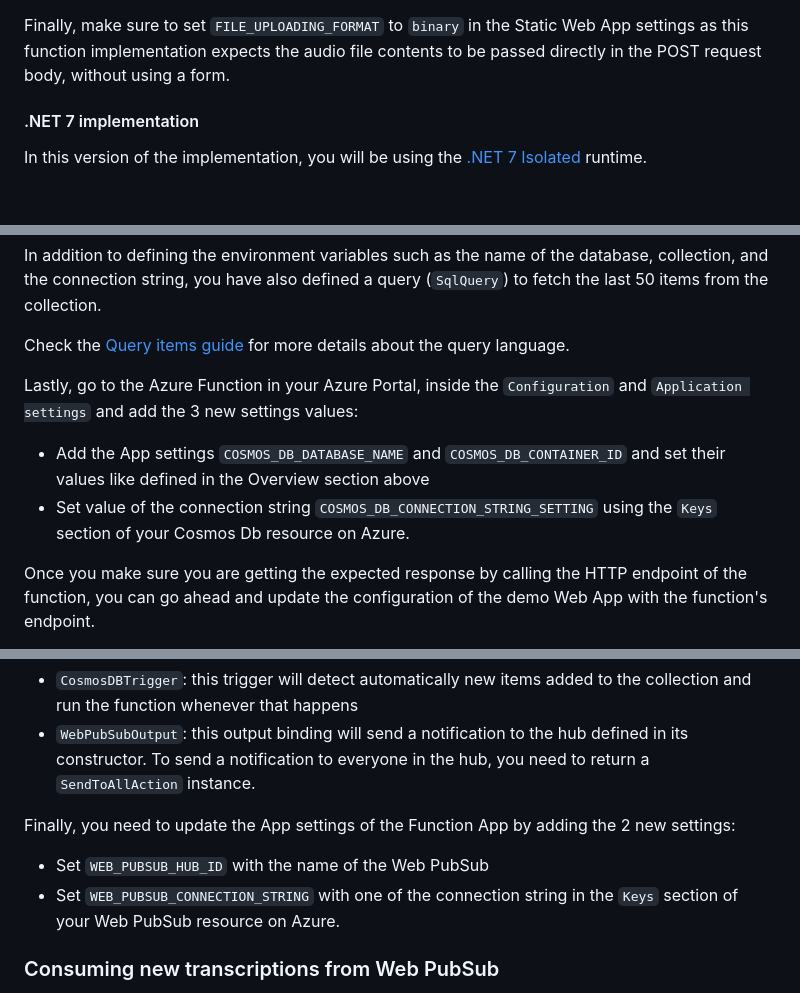
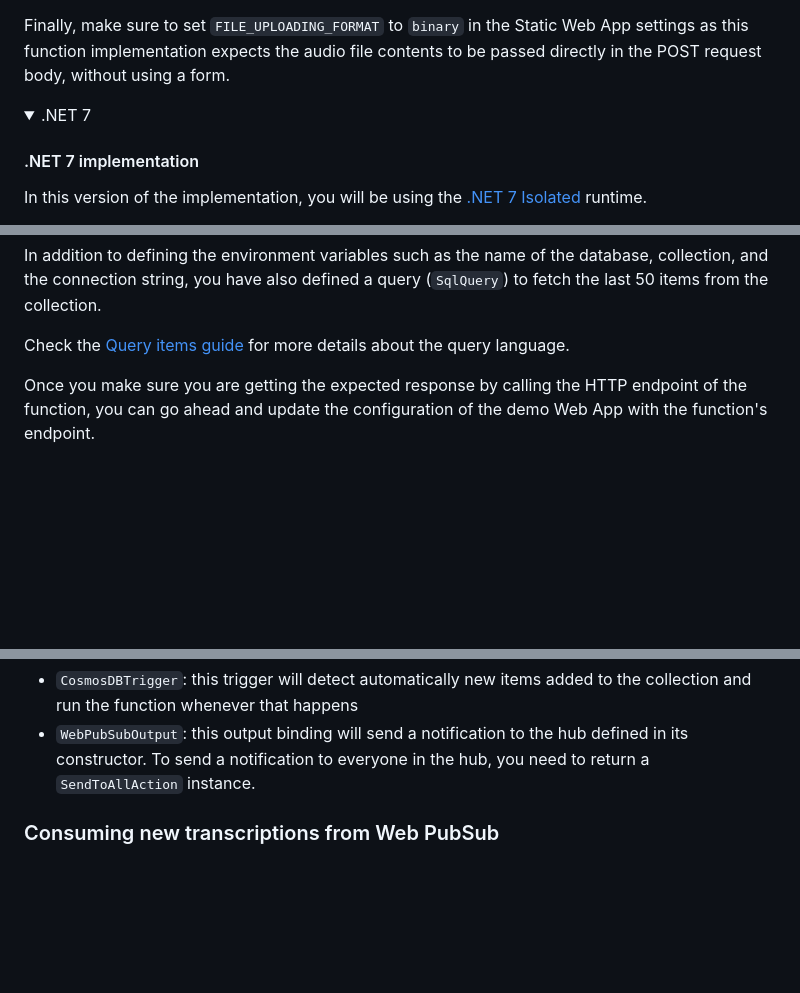
Before and after one commit to microsoft/hands-on-lab-serverless, a Markdown page: docs/workshop.md, 3 parts joined by grey strips. Rendered like a GitHub page; folded sections open; blank space fills up the shorter version.

```diff
--- a/docs/workshop.md
+++ b/docs/workshop.md
@@ -1143,6 +1143,9 @@ Finally, make sure to set `FILE_UPLOADING_FORMAT` to `binary` in the Static Web
 
 </details>
 
+<details>
+<summary>.NET 7</summary>
+
 #### .NET 7 implementation
 
 In this version of the implementation, you will be using the [.NET 7 Isolated](https://learn.microsoft.com/en-us/azure/azure-functions/dotnet-isolated-in-process-differences) runtime.
@@ -1632,10 +1658,7 @@ In addition to defining the environment variables such as the name of the databa
 
 Check the [Query items guide](https://learn.microsoft.com/en-us/azure/cosmos-db/nosql/how-to-dotnet-query-items) for more details about the query language.
 
-Lastly, go to the Azure Function in your Azure Portal, inside the `Configuration` and `Application settings` and add the 3 new settings values:
-
-- Add the App settings `COSMOS_DB_DATABASE_NAME` and `COSMOS_DB_CONTAINER_ID` and set their values like defined in the Overview section above
-- Set value of the connection string `COSMOS_DB_CONNECTION_STRING_SETTING` using the `Keys` section of your Cosmos Db resource on Azure.
+</details>
 
 </details>
 
@@ -1837,10 +1875,7 @@ Notice the use of the 2 bindings to simplify the interaction with other services
 - `CosmosDBTrigger`: this trigger will detect automatically new items added to the collection and run the function whenever that happens
 - `WebPubSubOutput`: this output binding will send a notification to the hub defined in its constructor. To send a notification to everyone in the hub, you need to return a `SendToAllAction` instance.
 
-Finally, you need to update the App settings of the Function App by adding the 2 new settings:
-
-- Set `WEB_PUBSUB_HUB_ID` with the name of the Web PubSub
-- Set `WEB_PUBSUB_CONNECTION_STRING` with one of the connection string in the `Keys` section of your Web PubSub resource on Azure.
+</details>
 
 </details>
 
```
Also changed, not shown: other parts of docs/workshop.md (+60 -22 lines).
